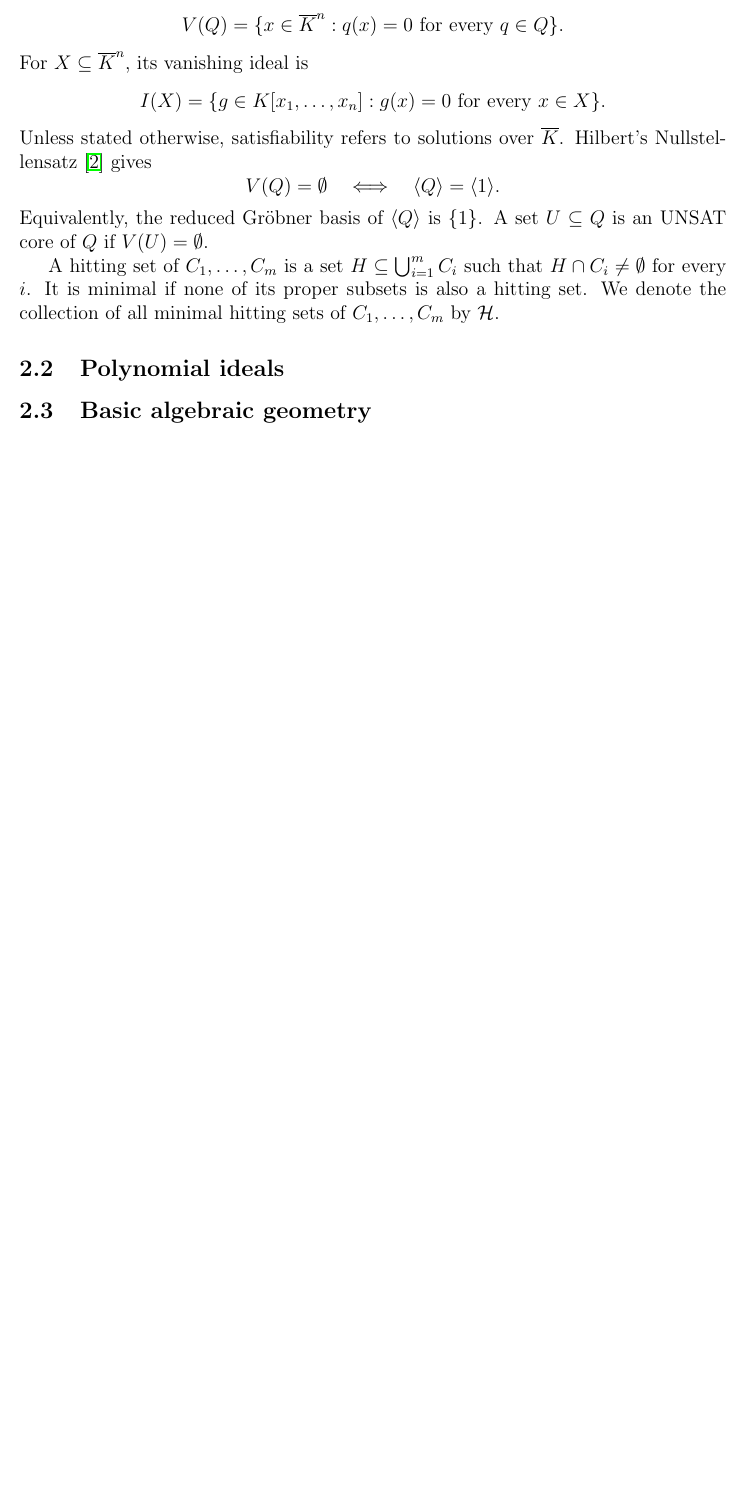
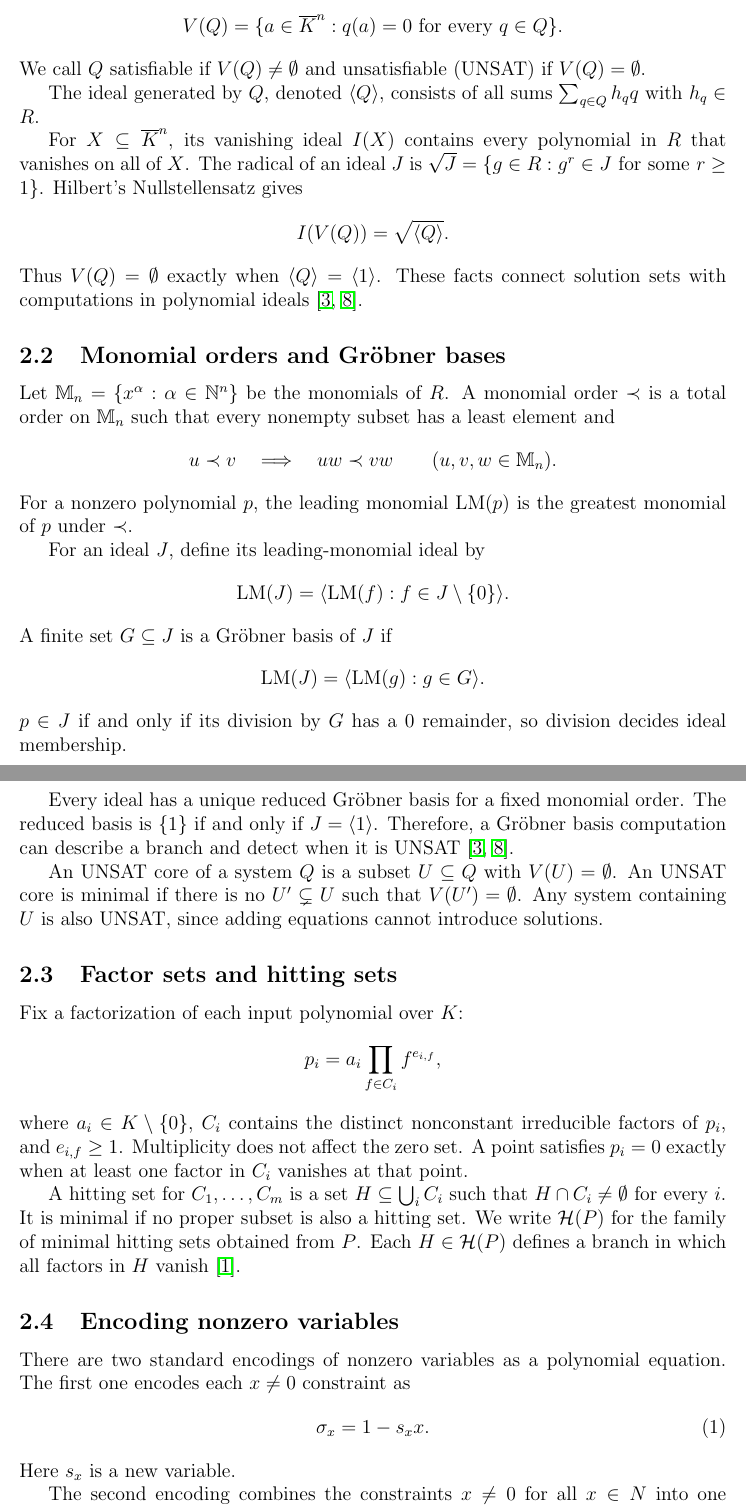
Before and after one commit to IlayMenahem/soothing, a LaTeX paper (paper/paper.tex, which reads paper/sections/preliminaries.tex): part of page 3 of 23 before the commit and two parts of pages 3 and 4 of 24 after it, the two joined at a grey line, cut so that both start at the same text, the shorter picture padded with empty space. Compiled offline with pdfLaTeX.

Commit message:
finish the preliminaries

```diff
--- a/paper/sections/preliminaries.tex
+++ b/paper/sections/preliminaries.tex
@@ -10 +11,2 @@ the input system as
 \[
+    V(Q)=\{a\in\overline K^n:q(a)=0\text{ for every }q\in Q\}.
@@ -12,5 +13,17 @@ the input system as
 \]
-We assume that each $p_i$ is nonzero and fix a factorization
+We call $Q$ satisfiable if $V(Q)\neq\emptyset$ and unsatisfiable (UNSAT) if
+$V(Q)=\emptyset$.
+
+The ideal generated by $Q$, denoted $\langle Q\rangle$, consists of all sums
+$\sum_{q\in Q}h_q q$ with $h_q\in R$.
+
+For $X\subseteq\overline K^n$, its vanishing ideal $I(X)$ contains every
+polynomial in $R$ that vanishes on all of $X$. The radical of an ideal $J$ is
+$\sqrt J=\{g\in R:g^r\in J\text{ for some }r\geq1\}$. Hilbert's Nullstellensatz
+gives
 \[
-    p_i = a_i \prod_{f \in C_i} f^{e_{i,f}},
+    I(V(Q))=\sqrt{\langle Q\rangle}.
 \]
+Thus $V(Q)=\emptyset$ exactly when $\langle Q\rangle=\langle1\rangle$. These
+facts connect solution sets with computations in polynomial
+ideals~\cite{cox2015ideals,kreuzer2000computational}.
@@ -20,40 +30,61 @@ multiplicity of $f$.
 
-For any set of polynomials $Q \subseteq K[x_1,\ldots,x_n]$, we write
-$\langle Q\rangle$ for the ideal generated by $Q$ and define its zero set over
-the algebraic closure by
+\subsection{Monomial orders and Gr\"obner bases}
+
+Let $\mathbb M_n=\{x^\alpha:\alpha\in\mathbb N^n\}$ be the monomials of $R$.
+A monomial order $\prec$ is a total order on $\mathbb M_n$ such that every
+nonempty subset has a least element and
 \[
-    V(Q) = \{x \in \overline{K}^{n} : q(x) = 0
-    \text{ for every } q \in Q\}.
+    u\prec v \quad\Longrightarrow\quad uw\prec vw
+    \qquad (u,v,w\in\mathbb M_n).
 \]
-For $X\subseteq\overline{K}^{n}$, its vanishing ideal is
+For a nonzero polynomial $p$, the leading monomial $\operatorname{LM}(p)$ is
+the greatest monomial of $p$ under $\prec$.
+
+For an ideal $J$, define its leading-monomial ideal by
 \[
-    I(X)=\{g\in K[x_1,\ldots,x_n] : g(x)=0
-    \text{ for every }x\in X\}.
+    \operatorname{LM}(J) =\langle\operatorname{LM}(f):f\in J\setminus\{0\}\rangle.
 \]
-Unless stated otherwise, satisfiability refers to solutions over
-$\overline{K}$. Hilbert's Nullstellensatz~\cite{cox2015ideals} gives
+A finite set $G\subseteq J$ is a Gr\"obner basis of $J$ if
 \[
-    V(Q)=\emptyset
-    \quad\Longleftrightarrow\quad
-    \langle Q\rangle=\langle 1\rangle.
+    \operatorname{LM}(J) =\langle\operatorname{LM}(g):g\in G\rangle.
 \]
-Equivalently, the reduced Gr\"obner basis of $\langle Q\rangle$ is $\{1\}$.
-A set $U \subseteq Q$ is an UNSAT core of $Q$ if $V(U)=\emptyset$.
+$p \in J$ if and only if its division by $G$ has a 0 remainder, so division decides ideal membership.
 
-A hitting set of $C_1,\ldots,C_m$ is a set
-$H \subseteq \bigcup_{i=1}^m C_i$ such that $H \cap C_i \neq \emptyset$ for
-every $i$. It is minimal if none of its proper subsets is also a hitting set.
-We denote the collection of all minimal hitting sets of
-$C_1,\ldots,C_m$ by $\mathcal{H}$.
+Every ideal has a unique reduced Gr\"obner basis for a fixed monomial order.
+The reduced basis is $\{1\}$ if and only if $J=\langle1\rangle$. Therefore, a
+Gr\"obner basis computation can describe a branch and detect when it is
+UNSAT~\cite{cox2015ideals,kreuzer2000computational}.
 
-\subsection{Polynomial ideals}
-\label{subsec:polynomial-ideals}
-% polynomial ideals
+An UNSAT core of a system $Q$ is a subset $U\subseteq Q$ with $V(U)=\emptyset$.
+An UNSAT core is minimal if there is no $U'\subsetneq U$ such that $V(U')=\emptyset$.
+Any system containing $U$ is also UNSAT, since adding equations cannot introduce solutions.
 
-% monomial orderings
+\subsection{Factor sets and hitting sets}
 
-\subsection{Basic algebraic geometry}
-\label{subsec:basic-algebraic-geometry}
-% Groebner bases
+Fix a factorization of each input polynomial over $K$:
+\[
+    p_i=a_i\prod_{f\in C_i}f^{e_{i,f}},
+\]
+where $a_i\in K\setminus\{0\}$, $C_i$ contains the distinct nonconstant
+irreducible factors of $p_i$, and $e_{i,f}\geq1$. Multiplicity does not affect
+the zero set. A point satisfies $p_i=0$ exactly when at least one factor in
+$C_i$ vanishes at that point.
 
-% Hilbert's Nullstellensatz
+A hitting set for $C_1,\ldots,C_m$ is a set $H\subseteq\bigcup_i C_i$ such that $H\cap C_i\neq\emptyset$ for every $i$.
+It is minimal if no proper subset is also a hitting set.
+We write $\mathcal H(P)$ for the family of minimal hitting sets obtained from $P$.
+Each $H\in\mathcal H(P)$ defines a branch in which all factors in $H$ vanish~\cite{berge1989hypergraphs}.
+
+\subsection{Encoding nonzero variables}
+
+There are two standard encodings of nonzero variables as a polynomial equation.
+The first one encodes each $x\neq0$ constraint as
+\begin{equation}
+\label{eq:single-zeroing-saturation}
+    \sigma_x=1-s_x x.
+\end{equation}
+Here $s_x$ is a new variable.
+
+The second encoding combines the constraints $x\neq0$ for all $x\in N$ into
+one equation
+\begin{equation}
```
Also changed, not shown: paper/references.bib (+108 -0 lines), paper/sections/variable_zeroing.tex (+5 -9 lines), paper/paper.pdf, paper/sections/preliminaries.tex (24 more changed lines).
